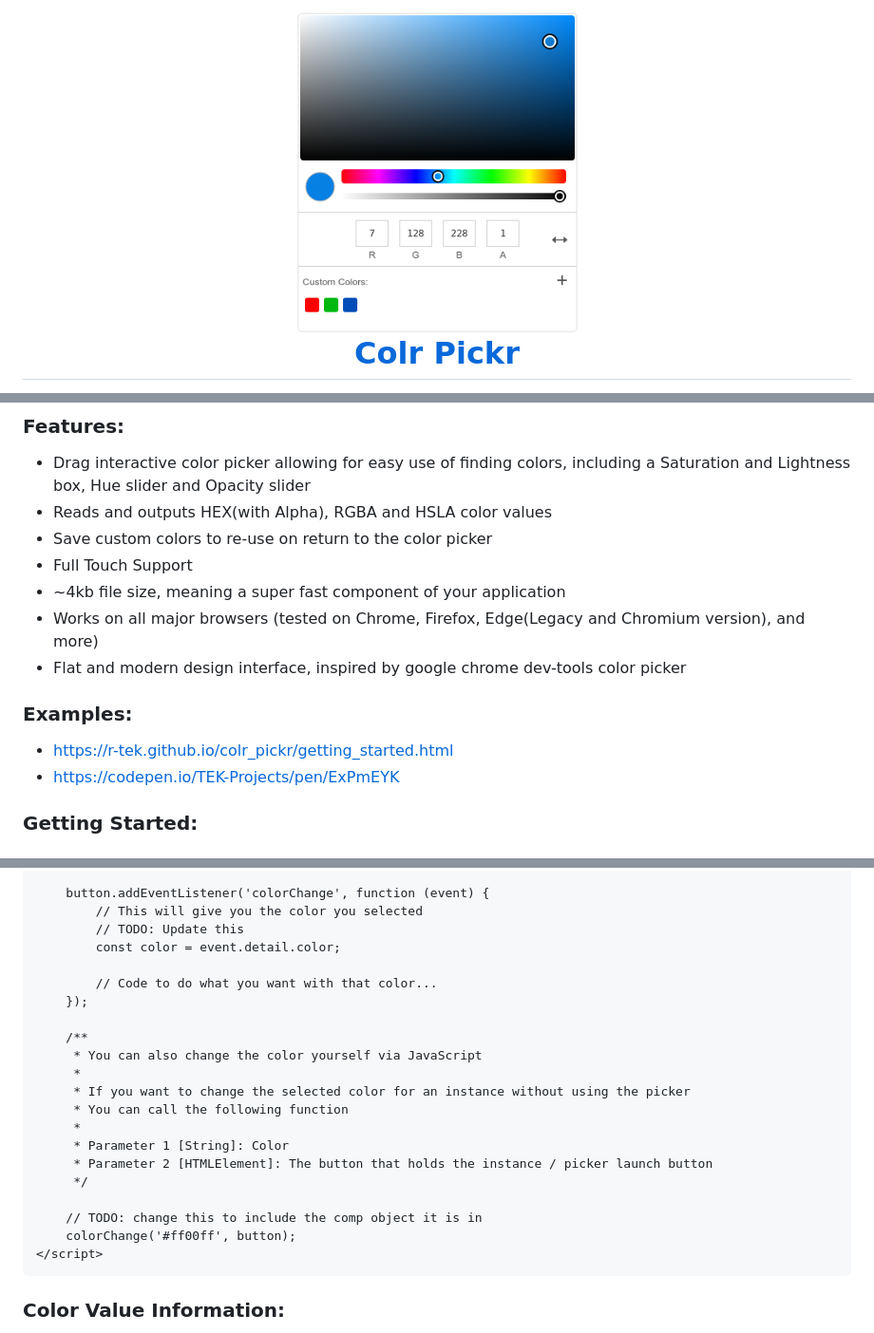
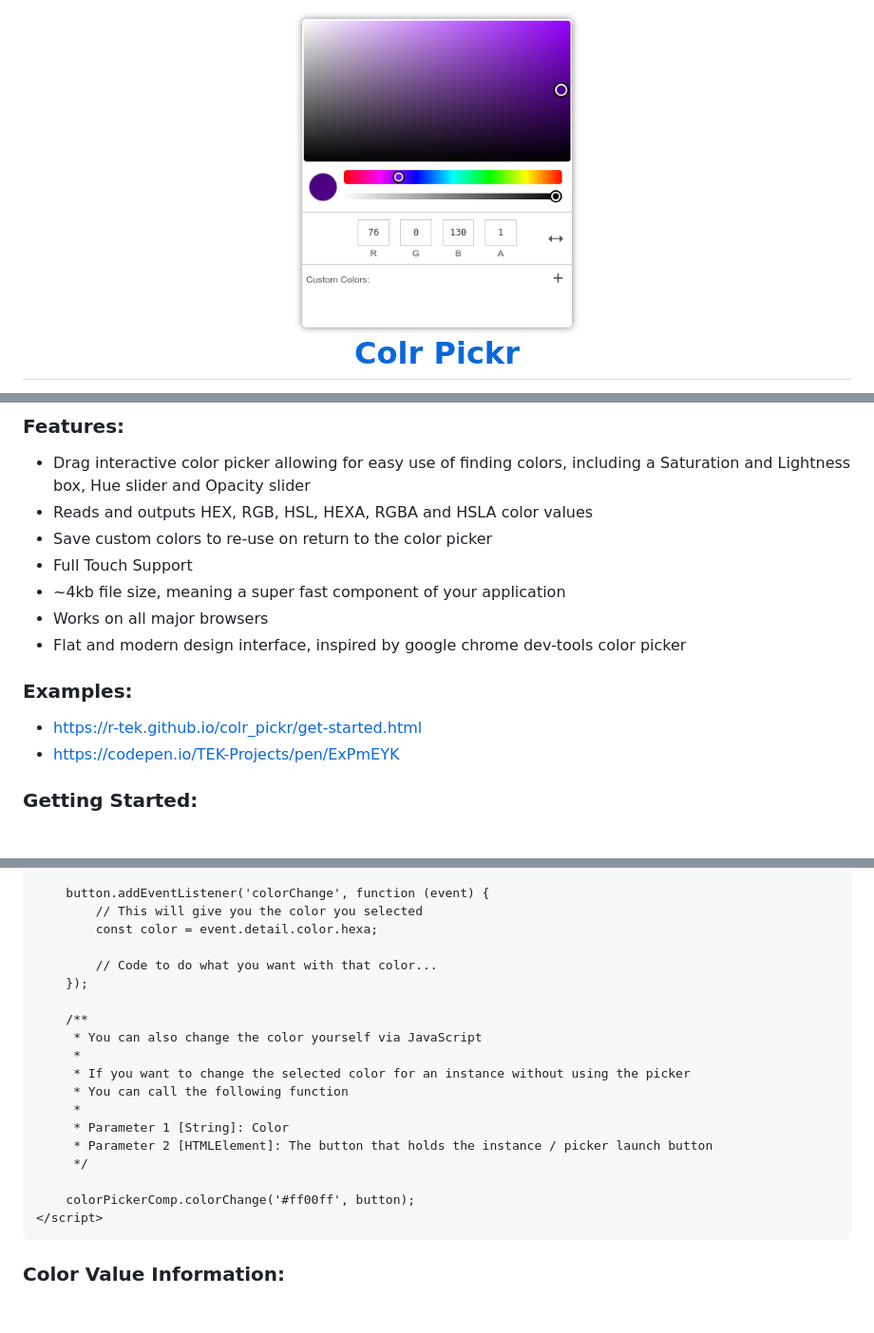
Before and after one commit to R-TEK/colr_pickr, a Markdown page: README.md, 3 parts joined by grey strips. Shown: that part at 95% size. GitHub-like rendering; pictures changed too: assets/img/interface_view.png; blank space fills up the shorter version.

Commit message:
Updated readme and contribution files

````diff
--- a/README.md
+++ b/README.md
@@ -35,16 +35,16 @@
 ### Features:
 
 -   Drag interactive color picker allowing for easy use of finding colors, including a Saturation and Lightness box, Hue slider and Opacity slider
--   Reads and outputs HEX(with Alpha), RGBA and HSLA color values
+-   Reads and outputs HEX, RGB, HSL, HEXA, RGBA and HSLA color values
 -   Save custom colors to re-use on return to the color picker
 -   Full Touch Support
 -   ~4kb file size, meaning a super fast component of your application
--   Works on all major browsers (tested on Chrome, Firefox, Edge(Legacy and Chromium version), and more)
+-   Works on all major browsers
 -   Flat and modern design interface, inspired by google chrome dev-tools color picker
 
 ### Examples:
 
--   https://r-tek.github.io/colr_pickr/getting_started.html
+-   https://r-tek.github.io/colr_pickr/get-started.html
 -   https://codepen.io/TEK-Projects/pen/ExPmEYK
 
 ### Getting Started:
@@ -120,8 +120,7 @@
 
 	button.addEventListener('colorChange', function (event) {
 		// This will give you the color you selected
-		// TODO: Update this
-		const color = event.detail.color;
+		const color = event.detail.color.hexa;
 
 		// Code to do what you want with that color...
 	});
@@ -136,8 +135,7 @@
 	 * Parameter 2 [HTMLElement]: The button that holds the instance / picker launch button
 	 */
 
-	// TODO: change this to include the comp object it is in
-	colorChange('#ff00ff', button);
+	colorPickerComp.colorChange('#ff00ff', button);
 </script>
 ```
 
````
Also changed, not shown: other parts of README.md (+5 -7 lines), CONTRIBUTING.md (+32 -4 lines).
